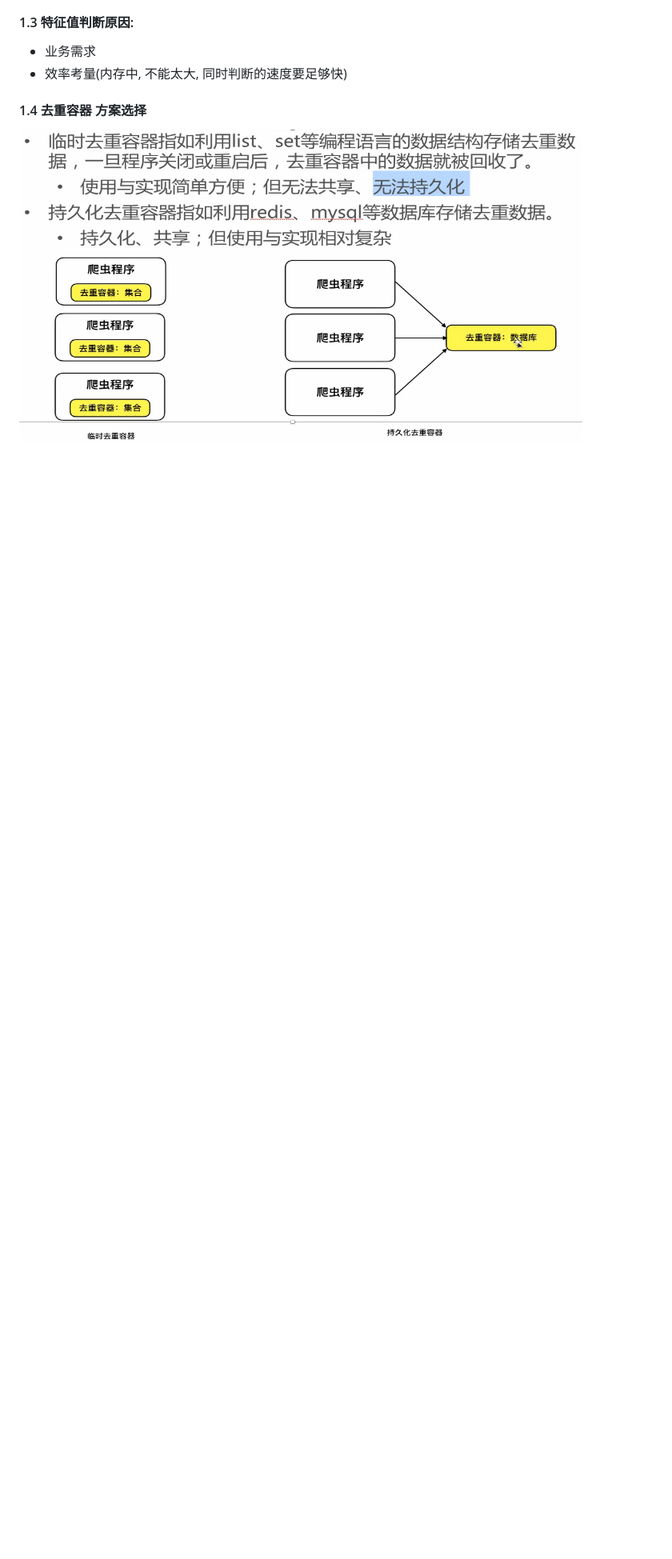
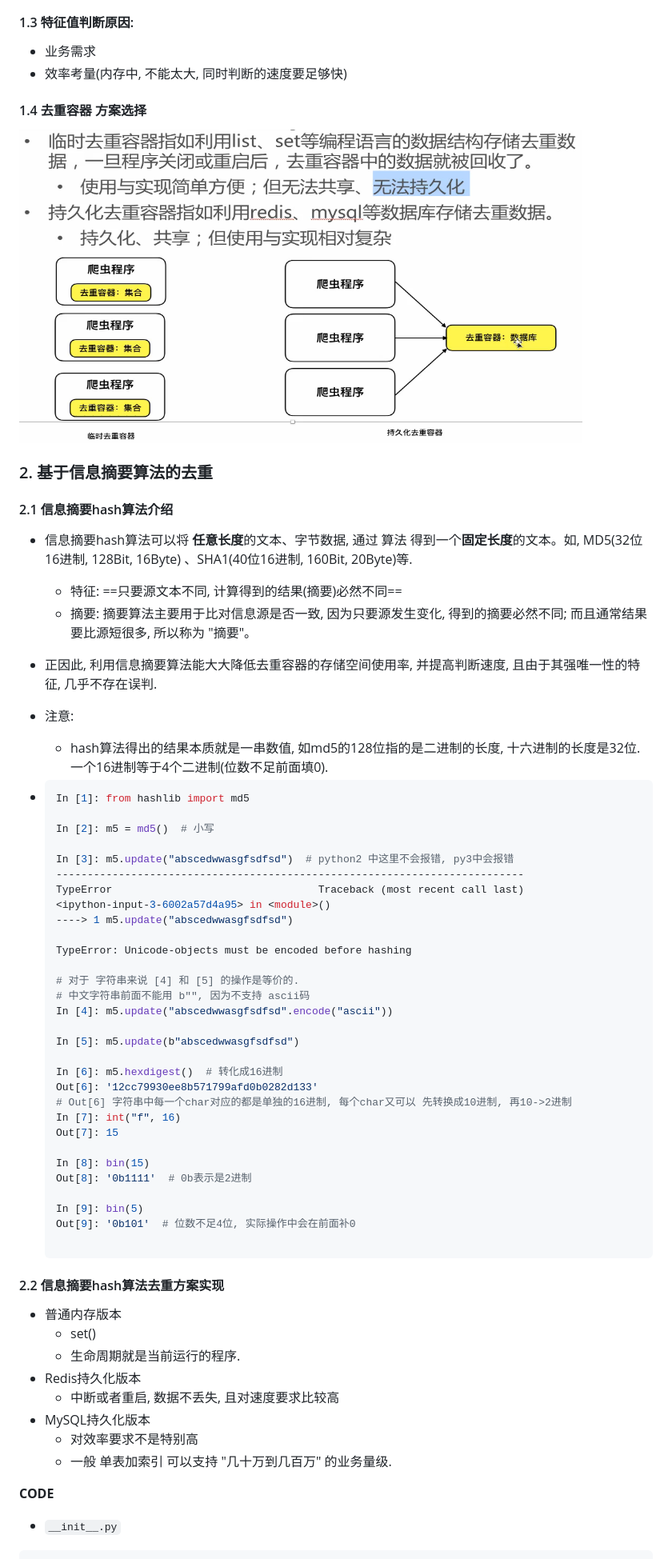
Before and after one commit to GalphaXie/Knowledge_of_Python, a Markdown page: python_spider_dev/1-3 爬虫数据去重方案.md, the part around the change printed below. Shown: that part at 80% size. Drawn GitHub-style; blank space fills up the shorter version.

````diff
--- a/python_spider_dev/1-3 爬虫数据去重方案.md
+++ b/python_spider_dev/1-3 爬虫数据去重方案.md
@@ -29,3 +29,69 @@
 #### 1.4 去重容器 方案选择
 
 ![去重方案的选择](./img/临时去重和持久去重的选择.png)
+
+
+
+### 2. 基于信息摘要算法的去重
+
+#### 2.1 信息摘要hash算法介绍
+
+- 信息摘要hash算法可以将 **任意长度**的文本、字节数据, 通过 算法 得到一个**固定长度**的文本。如, MD5(32位16进制, 128Bit, 16Byte) 、SHA1(40位16进制, 160Bit, 20Byte)等.
+
+  - 特征:  ==只要源文本不同, 计算得到的结果(摘要)必然不同==
+  - 摘要: 摘要算法主要用于比对信息源是否一致, 因为只要源发生变化, 得到的摘要必然不同;  而且通常结果要比源短很多, 所以称为 "摘要"。
+
+- 正因此, 利用信息摘要算法能大大降低去重容器的存储空间使用率, 并提高判断速度, 且由于其强唯一性的特征, 几乎不存在误判.
+
+- 注意:
+
+  - hash算法得出的结果本质就是一串数值, 如md5的128位指的是二进制的长度, 十六进制的长度是32位. 一个16进制等于4个二进制(位数不足前面填0).
+
+- ```python
+  In [1]: from hashlib import md5
+
+  In [2]: m5 = md5()  # 小写
+
+  In [3]: m5.update("abscedwwasgfsdfsd")  # python2 中这里不会报错, py3中会报错
+  ---------------------------------------------------------------------------
+  TypeError                                 Traceback (most recent call last)
+  <ipython-input-3-6002a57d4a95> in <module>()
+  ----> 1 m5.update("abscedwwasgfsdfsd")
+
+  TypeError: Unicode-objects must be encoded before hashing
+
+  # 对于 字符串来说 [4] 和 [5] 的操作是等价的.
+  # 中文字符串前面不能用 b"", 因为不支持 ascii码
+  In [4]: m5.update("abscedwwasgfsdfsd".encode("ascii"))
+
+  In [5]: m5.update(b"abscedwwasgfsdfsd")
+
+  In [6]: m5.hexdigest()  # 转化成16进制
+  Out[6]: '12cc79930ee8b571799afd0b0282d133'
+  # Out[6] 字符串中每一个char对应的都是单独的16进制, 每个char又可以 先转换成10进制, 再10->2进制
+  In [7]: int("f", 16)
+  Out[7]: 15
+
+  In [8]: bin(15)
+  Out[8]: '0b1111'  # 0b表示是2进制
+
+  In [9]: bin(5)
+  Out[9]: '0b101'  # 位数不足4位, 实际操作中会在前面补0
+
+  ```
+
+#### 2.2 信息摘要hash算法去重方案实现
+
+- 普通内存版本
+  - set()
+  - 生命周期就是当前运行的程序.
+- Redis持久化版本
+  - 中断或者重启, 数据不丢失, 且对速度要求比较高
+- MySQL持久化版本
+  - 对效率要求不是特别高
+  - 一般 单表加索引 可以支持 "几十万到几百万" 的业务量级.
+
+**CODE**
+
+- `__init__.py`
+
````
Also changed, not shown: other parts of python_spider_dev/1-3 爬虫数据去重方案.md (+75 -0 lines), python_spider_dev/img/python3中导包的问题.png (added), python_spider_dev/img/信息摘要算法的特征.png (added), 6 other files.
